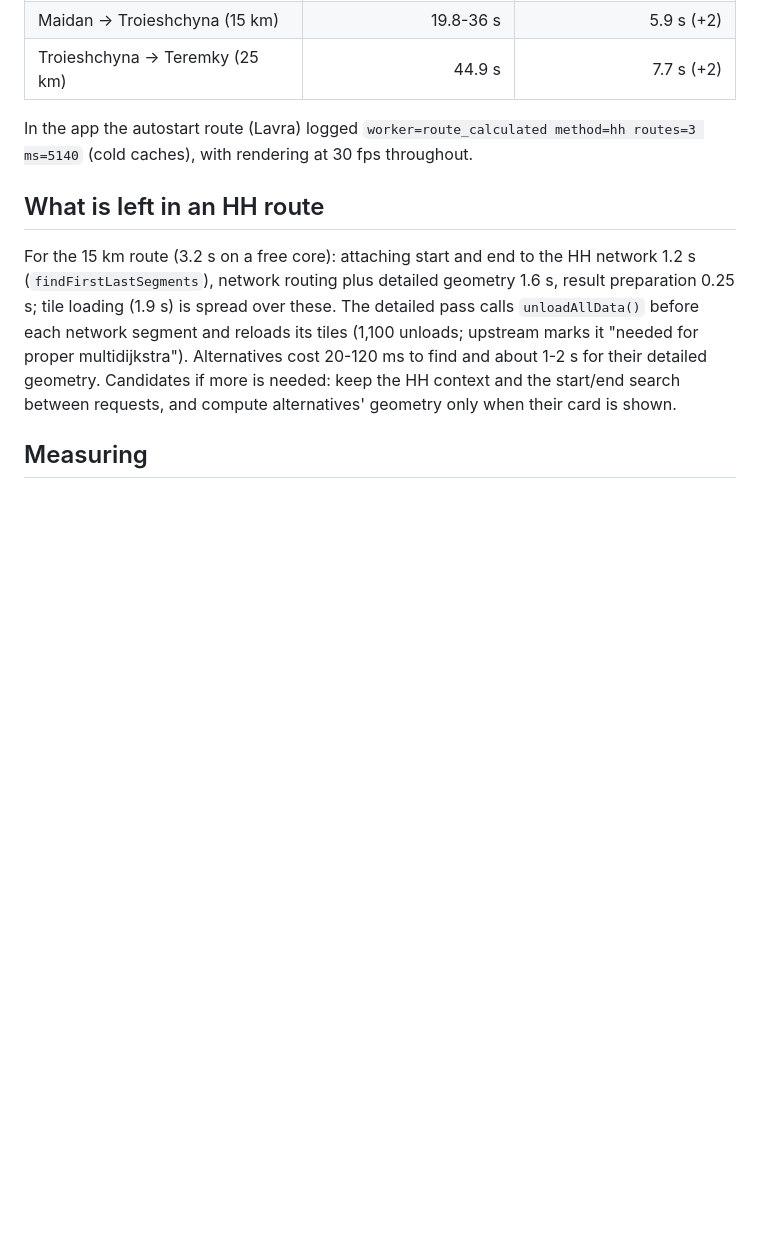
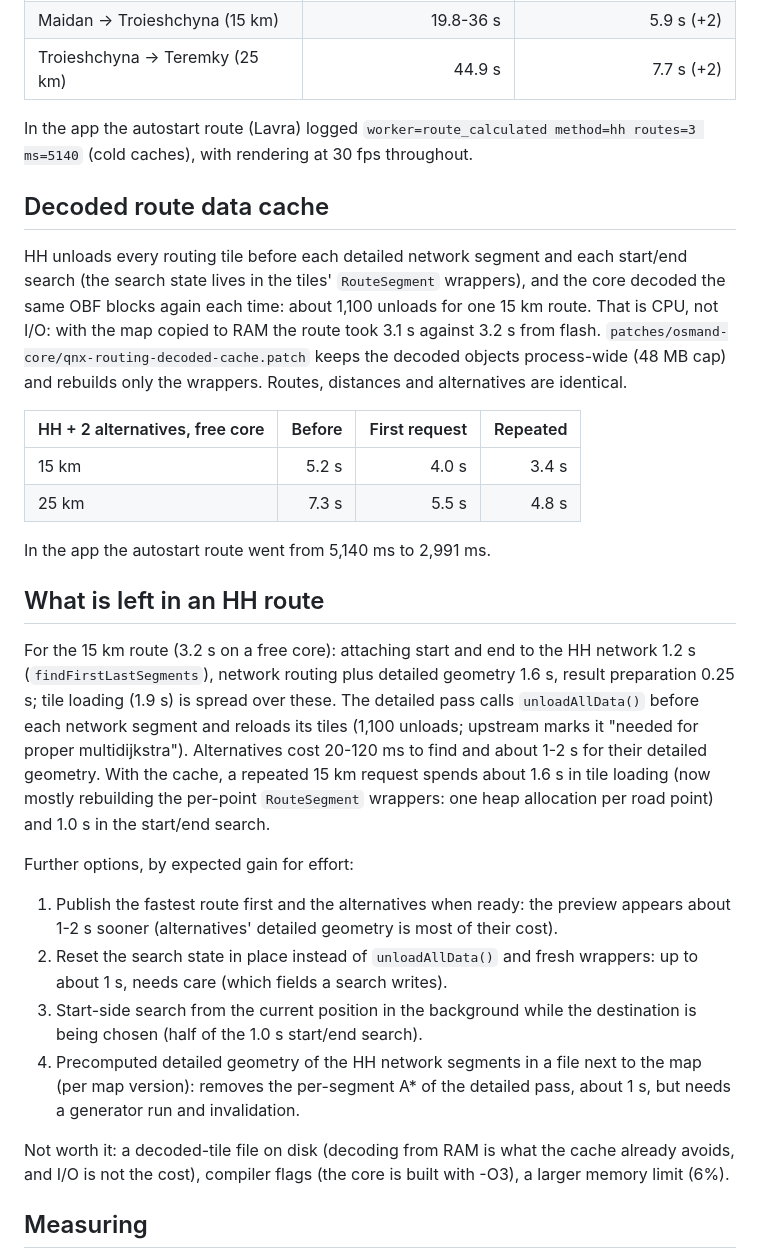
Before and after one commit to TimbreUnda/open_navicore, a Markdown page: docs/performance/route-calculation.md, the part around the change. Rendered like a GitHub page; blank space fills up the shorter version.

Commit message:
docs: decoded route data cache numbers and further options
Co-Authored-By: Claude Opus 5.5 <noreply@anthropic.com>

```diff
--- a/docs/performance/route-calculation.md
+++ b/docs/performance/route-calculation.md
@@ -56,6 +56,24 @@ In the app the autostart route (Lavra) logged
 `worker=route_calculated method=hh routes=3 ms=5140` (cold caches), with
 rendering at 30 fps throughout.
 
+## Decoded route data cache
+
+HH unloads every routing tile before each detailed network segment and each
+start/end search (the search state lives in the tiles' `RouteSegment`
+wrappers), and the core decoded the same OBF blocks again each time: about
+1,100 unloads for one 15 km route. That is CPU, not I/O: with the map
+copied to RAM the route took 3.1 s against 3.2 s from flash.
+`patches/osmand-core/qnx-routing-decoded-cache.patch` keeps the decoded
+objects process-wide (48 MB cap) and rebuilds only the wrappers. Routes,
+distances and alternatives are identical.
+
+| HH + 2 alternatives, free core | Before | First request | Repeated |
+|---|---:|---:|---:|
+| 15 km | 5.2 s | 4.0 s | 3.4 s |
+| 25 km | 7.3 s | 5.5 s | 4.8 s |
+
+In the app the autostart route went from 5,140 ms to 2,991 ms.
+
 ## What is left in an HH route
 
 For the 15 km route (3.2 s on a free core): attaching start and end to the
@@ -64,9 +82,27 @@ geometry 1.6 s, result preparation 0.25 s; tile loading (1.9 s) is spread
 over these. The detailed pass calls `unloadAllData()` before each network
 segment and reloads its tiles (1,100 unloads; upstream marks it "needed for
 proper multidijkstra"). Alternatives cost 20-120 ms to find and about
-1-2 s for their detailed geometry. Candidates if more is needed: keep the
-HH context and the start/end search between requests, and compute
-alternatives' geometry only when their card is shown.
+1-2 s for their detailed geometry. With the cache, a repeated 15 km
+request spends about 1.6 s in tile loading (now mostly rebuilding the
+per-point `RouteSegment` wrappers: one heap allocation per road point) and
+1.0 s in the start/end search.
+
+Further options, by expected gain for effort:
+
+1. Publish the fastest route first and the alternatives when ready: the
+   preview appears about 1-2 s sooner (alternatives' detailed geometry is
+   most of their cost).
+2. Reset the search state in place instead of `unloadAllData()` and fresh
+   wrappers: up to about 1 s, needs care (which fields a search writes).
+3. Start-side search from the current position in the background while the
+   destination is being chosen (half of the 1.0 s start/end search).
+4. Precomputed detailed geometry of the HH network segments in a file next
+   to the map (per map version): removes the per-segment A* of the detailed
+   pass, about 1 s, but needs a generator run and invalidation.
+
+Not worth it: a decoded-tile file on disk (decoding from RAM is what the
+cache already avoids, and I/O is not the cost), compiler flags (the core is
+built with -O3), a larger memory limit (6%).
 
 ## Measuring
 
```
